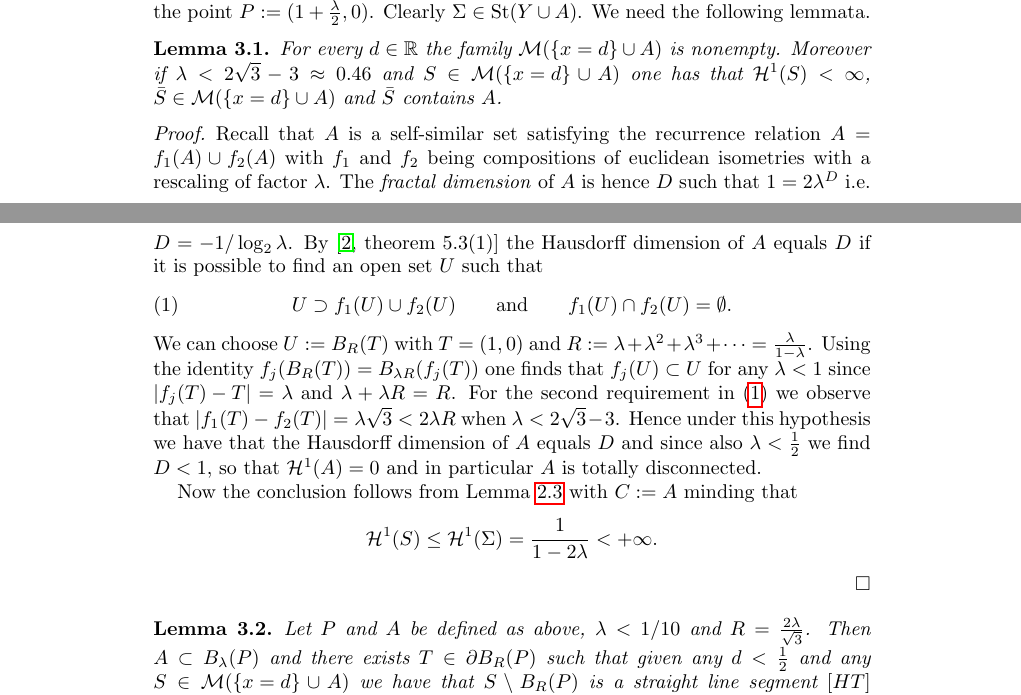
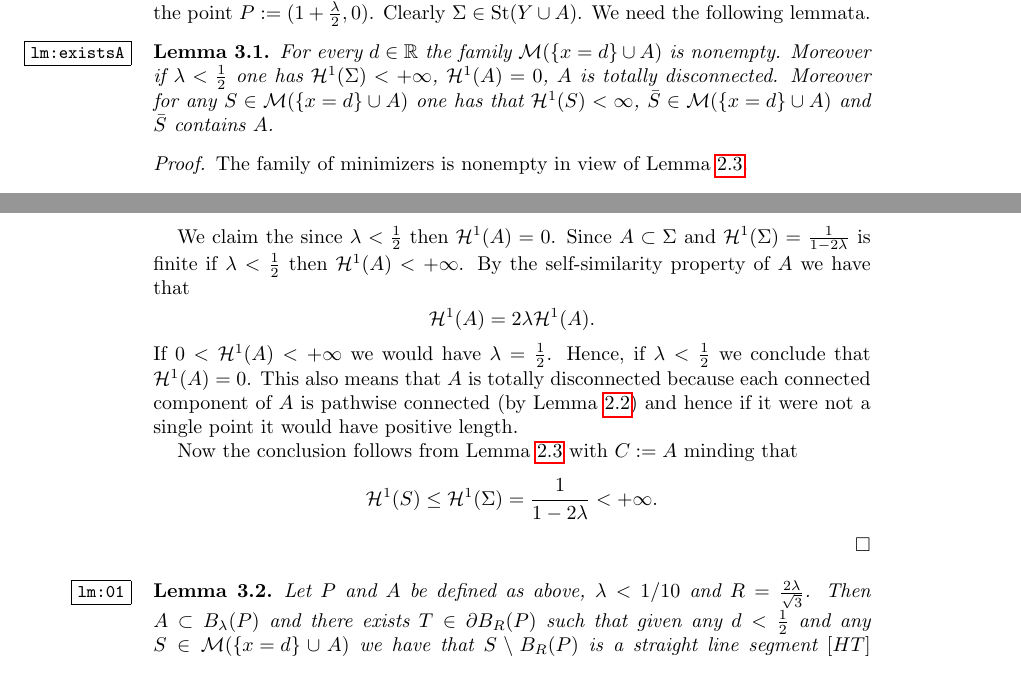
Before and after one commit to paolini/Steiner, a LaTeX paper (SteinerTree.tex): two parts of pages 5 and 6 of 12, joined at a grey line, cut so that both start at the same text. Compiled offline with pdfLaTeX.

Commit message:
riscritto lemma senza usare dimensione di Hausdorff

```diff
--- a/SteinerTree.tex
+++ b/SteinerTree.tex
@@ -5,7 +5,7 @@
 \usepackage{comment}
 \usepackage{hyperref}
 \usepackage{pgf,tikz}
-%\usepackage{showkeys}
+\usepackage{showkeys}
 
 \usetikzlibrary{arrows}
 \usetikzlibrary{arrows.meta}
@@ -509,40 +511,29 @@ We need the following lemmata.
 
 \begin{lemma}\label{lm:existsA}
   For every $d\in \RR$ the family $\M(\ENCLOSE{x=d}\cup A)$ is nonempty.
-  Moreover if $\lambda < 2\sqrt 3- 3 \approx 0.46$
-  and $S \in \M(\ENCLOSE{x=d}\cup A)$
+  Moreover if $\lambda < \frac 1 2$
+  one has $\H^1(\Sigma)<+\infty$, $\H^1(A)=0$, $A$ is totally disconnected.
+  Moreover for any $S \in \M(\ENCLOSE{x=d}\cup A)$
   one has that $\H^1(S)<\infty$,
   $\bar S\in \M(\ENCLOSE{x=d}\cup A)$ and
   $\bar S$ contains $A$.
 \end{lemma}
+%
 \begin{proof}
-  Recall that $A$ is a self-similar set
-  satisfying the recurrence relation
-  $A = f_1(A) \cup f_2(A)$
-  with $f_1$ and $f_2$ being compositions of euclidean isometries
-  with a rescaling of factor $\lambda$.
-  The \emph{fractal dimension} of $A$ is hence
-  $D$ such that $1 = 2 \lambda^D$ i.e.\ $D=-1/\log_2\lambda$.
-  By \cite[theorem 5.3(1)]{Hut81} the Hausdorff dimension
-  of $A$ equals $D$ if it is possible to find an open set $U$
-  such that
-  \begin{equation}\label{eq:open}
-    U \supset f_1(U) \cup f_2(U)
-    \qquad\text{and}\qquad
-    f_1(U)\cap f_2(U) = \emptyset.
-  \end{equation}
-  We can choose $U:=B_R(T)$ with $T=(1,0)$ and
-  $R:=\lambda+\lambda^2+\lambda^3+\dots = \frac{\lambda}{1-\lambda}$.
-  Using the identity $f_j(B_R(T)) = B_{\lambda R}(f_j(T))$
-  one finds that $f_j(U)\subset U$ for any $\lambda<1$ since
-  $\abs{f_j(T)-T} = \lambda$ and $\lambda + \lambda R = R$.
-  For the second requirement in~\eqref{eq:open} we observe
-  that $\abs{f_1(T)-f_2(T)} = \lambda\sqrt 3 < 2\lambda R$
-  when $\lambda < 2\sqrt 3 - 3$.
-  Hence under this hypothesis we have that the Hausdorff
-  dimension of $A$ equals $D$ and since
-  also $\lambda < \frac 1 2$ we find $D<1$, so that
-  $\H^1(A) = 0$ and in particular $A$ is totally disconnected.
+  The family of minimizers is nonempty in view of Lemma~\ref{lm:exists}.
+
+  We claim the since $\lambda < \frac 1 2$ then $\H^1(A)=0$.
+  Since $A\subset \Sigma$ and $\H^1(\Sigma)=\frac{1}{1-2\lambda}$
+  is finite if $\lambda<\frac 1 2$ then $\H^1(A)<+\infty$.
+  By the self-similarity property of $A$ we have that
+  \[
+  \H^1(A) = 2 \lambda \H^1(A).
+  \]
+  If $0<\H^1(A)<+\infty$ we would have $\lambda = \frac 1 2$.
+  Hence, if $\lambda < \frac 1 2$ we conclude that $\H^1(A)=0$.
+  This also means that $A$ is totally disconnected because each connected
+  component of $A$ is pathwise connected (by Lemma~\ref{lm:connected})
+  and hence if it were not a single point it would have positive length.
 
   Now the conclusion follows from Lemma~\ref{lm:exists} with $C:=A$
   minding that
```
Also changed, not shown: SteinerTree.tex (6 more changed lines), 1 other file.
